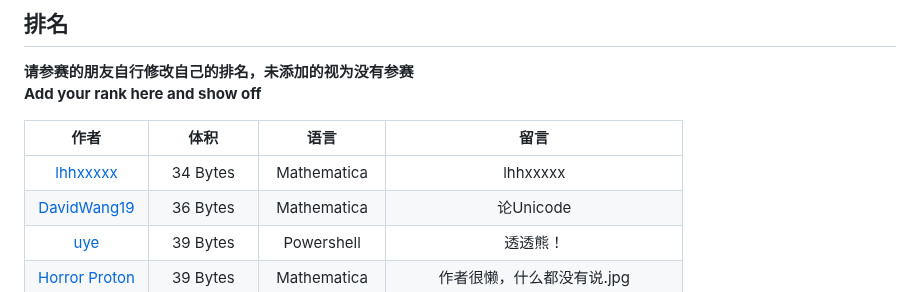
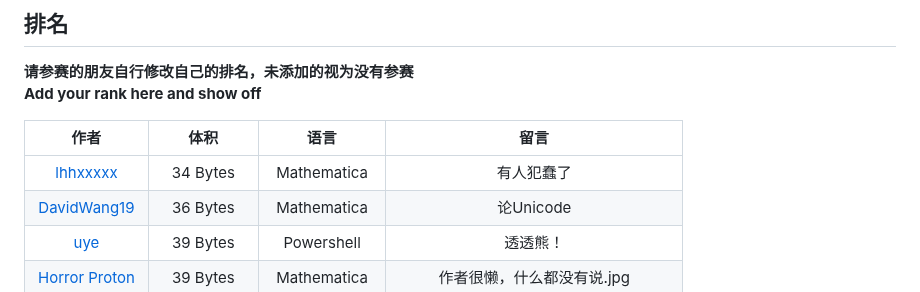
Before and after one commit to InvoluteHell/NineNineTable, a Markdown page: README.md, the part around the change. Rendered like a GitHub page.

```diff
--- a/README.md
+++ b/README.md
@@ -21,7 +21,7 @@
 
 |                             作者                             |   体积    |       语言        |                             留言                                            |
 | :----------------------------------------------------------: | :-------: | :--------------: | :------------------------------------------------------------------------: |
-| [lhhxxxxx](lhhxxxxx)                                             | 34 Bytes  | Mathematica       | lhhxxxxx |
+| [lhhxxxxx](lhhxxxxx)                                             | 34 Bytes  | Mathematica       | 有人犯蠢了 |
 | [DavidWang19](DavidWang19)                                   |  36 Bytes | Mathematica      | 论Unicode |
 | [uye](uye)                                                   |  39 Bytes  | Powershell      | 透透熊！ |
 | [Horror Proton](horror-proton)                                | 39 Bytes   | Mathematica       | 作者很懒，什么都没有说.jpg |
```
